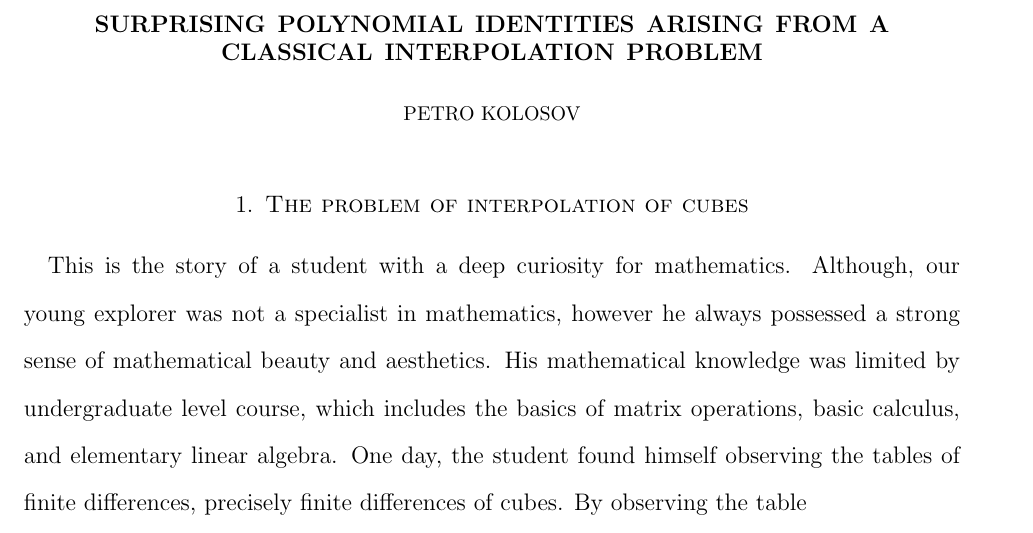
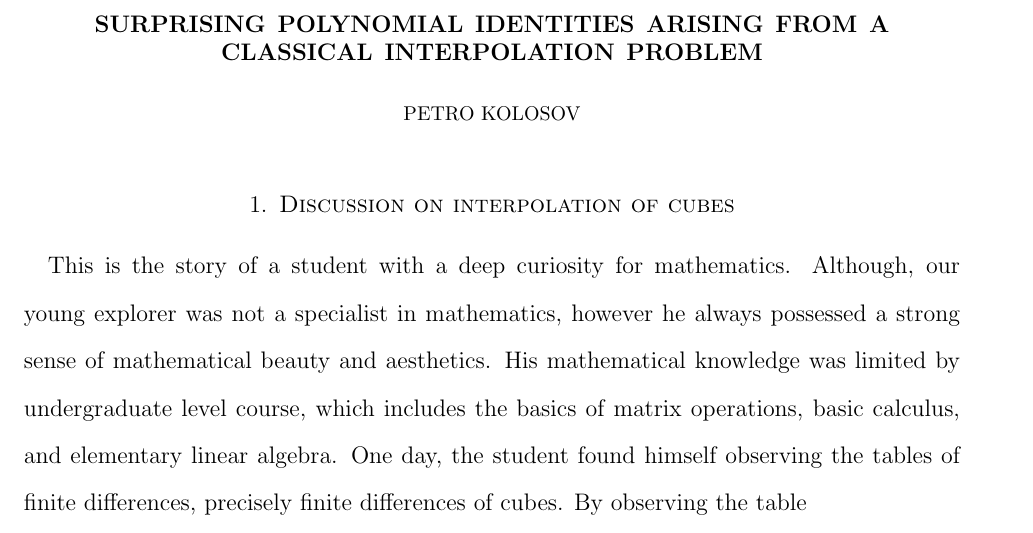
Before and after one commit to kolosovpetro/unexpected-polynomial-identities-classical-interpolation, a LaTeX paper (src/surprising-polynomial-identities-classical-interpolation.tex): part of page 1 of 23, cut so that both start at the same text. Compiled offline with pdfLaTeX.

Commit message:
work in progress

```diff
--- a/src/surprising-polynomial-identities-classical-interpolation.tex
+++ b/src/surprising-polynomial-identities-classical-interpolation.tex
@@ -102,7 +102,7 @@
 %    \freefootnote{Sources: \url{https://github.com/kolosovpetro/surprising-polynomial-identities-classical-interpolation}}
 
 
-    \section{The problem of interpolation of cubes}
+    \section{Discussion on interpolation of cubes}
     \label{sec:the-problem-of-interpolation-of-cubes}
     \input{sections/02_the_problem_of_interpolation_of_cubes}
 
```
Also changed, not shown: out/surprising-polynomial-identities-classical-interpolation.pdf.
